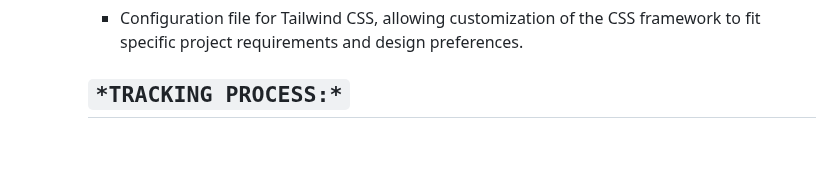
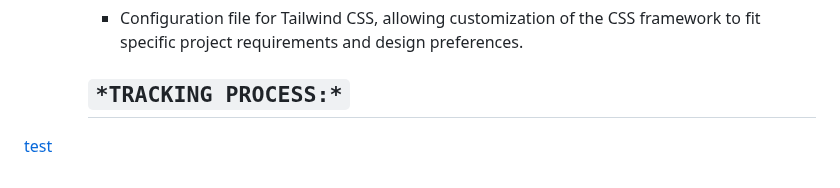
Before and after one commit to mxlodi/Web-Nike-Clone, a Markdown page: README.md, the part around the change. Drawn GitHub-style; blank space fills up the shorter version.

```diff
--- a/README.md
+++ b/README.md
@@ -162,4 +162,4 @@ Customize :
 
         ## `*TRACKING PROCESS:*`
 
-[](https://www.notion.so/9e047f72fa6e46bfaf749324cad03fec?pvs=21)
+[test](https://www.notion.so/9e047f72fa6e46bfaf749324cad03fec?pvs=21)
```
